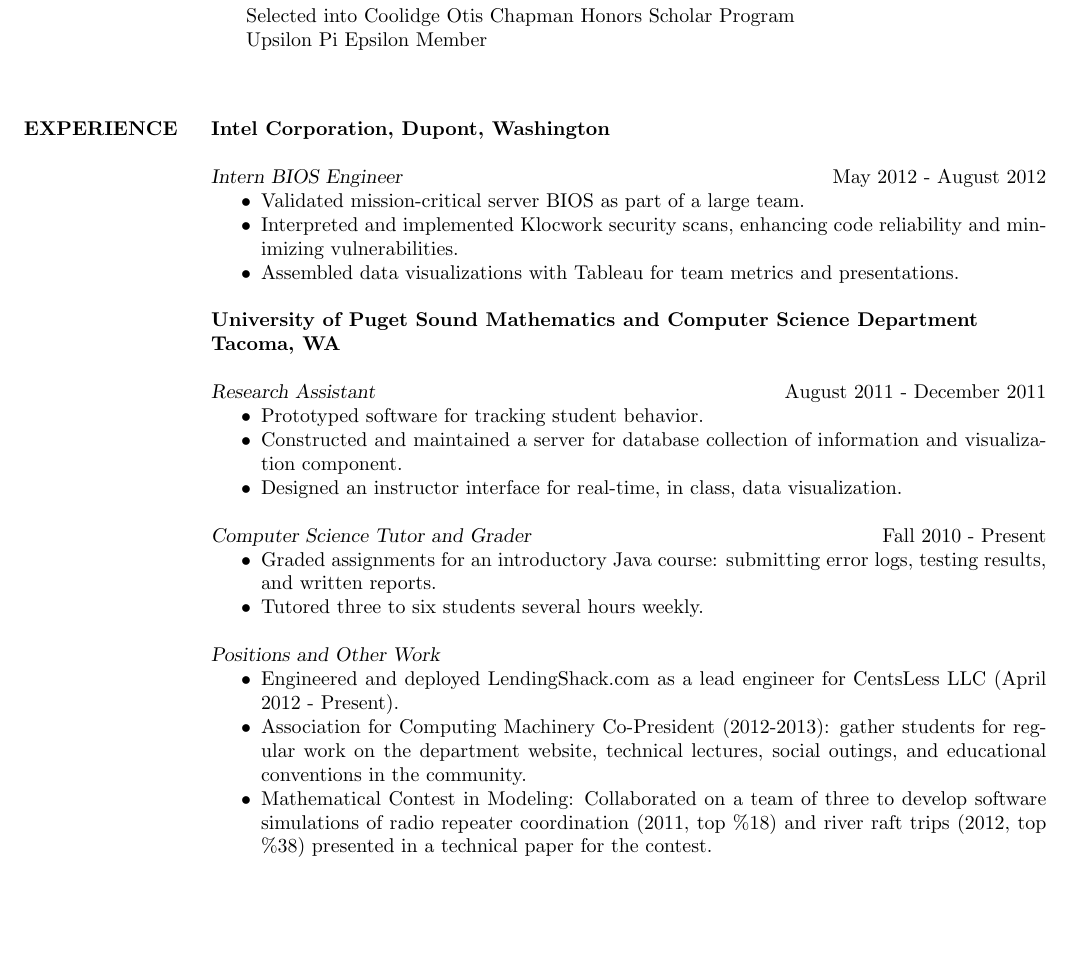
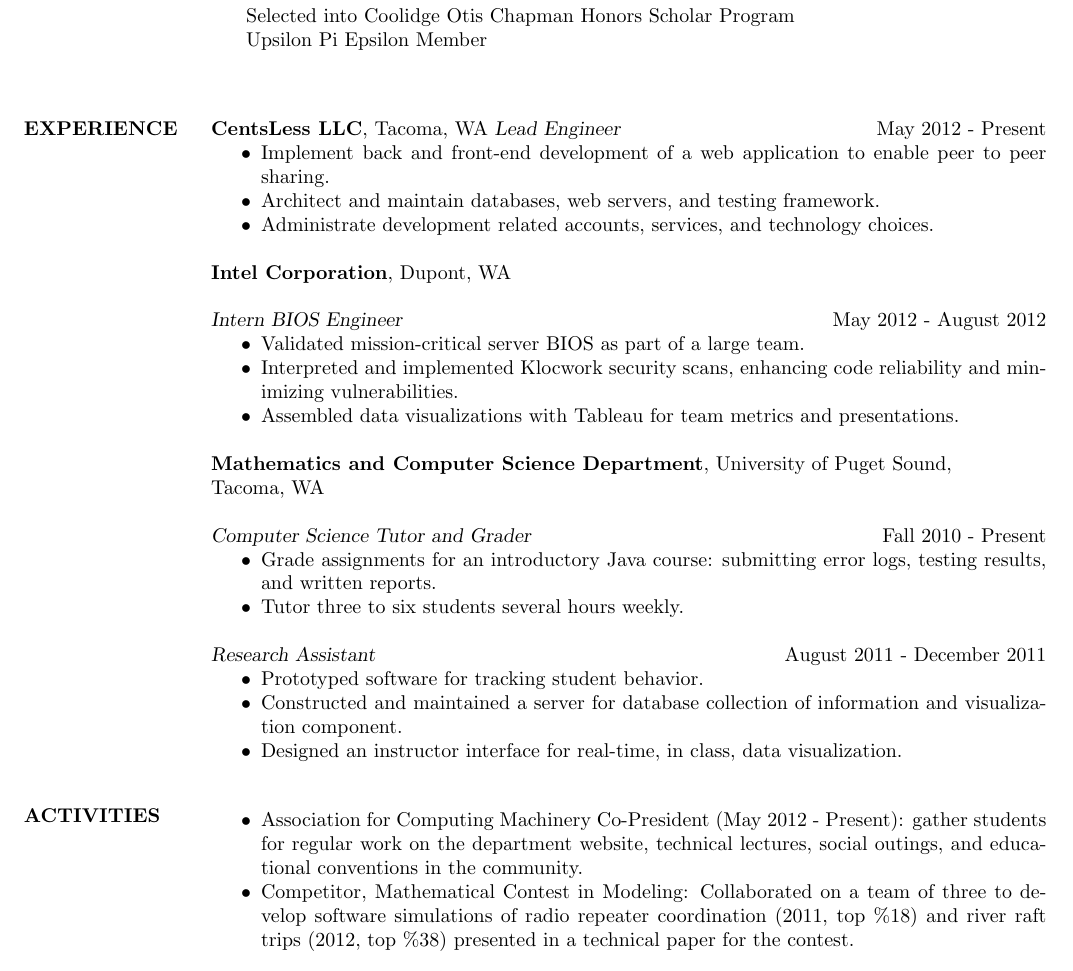
Before and after one commit to krwenholz/Resume, a LaTeX CV (resume.tex): part of the page, cut so that both start at the same text, the shorter picture padded with empty space. Compiled offline with pdfLaTeX.

Commit message:
Added my CentsLess experience and some other style changes to activities and such.  Now it needs a good scrubbing edit.

```diff
--- a/resume.tex
+++ b/resume.tex
@@ -2,7 +2,12 @@
 \documentclass[line,margin]{res}
 %\usepackage{helvetica} % uses helvetica postscript font (download helvetica.sty)
 %\usepackage{newcent}   % uses new century schoolbook postscript font
-\PassOptionsToClass{11pt}{article}
+\DeclareOption{11pt}{\PassOptionsToClass{11pt}{article}}
+
+\DeclareOption{12pt}{\PassOptionsToClass{12pt}{article}}
+
+%\PassOptionsToClass{11pt,12pt}{article}
+
 \addtolength{\oddsidemargin}{-.5in}
 	\addtolength{\evensidemargin}{-.5in}
 	\addtolength{\textwidth}{.6in}
@@ -46,7 +51,17 @@
 
 \section{EXPERIENCE}
 
-\textbf{Intel Corporation, Dupont, Washington}
+\textbf{CentsLess LLC}, Tacoma, WA
+{\sl Lead Engineer} \hfill May 2012 - Present
+\begin{itemize*}
+    \item Implement back and front-end development of a web application
+        to enable peer to peer sharing.
+    \item Architect and maintain databases, web servers, and testing framework.
+    \item Administrate development related accounts, services, and technology
+        choices.
+\end{itemize*}
+
+\textbf{Intel Corporation}, Dupont, WA
 
 {\sl Intern BIOS Engineer} \hfill May 2012 - August 2012
 \begin{itemize*}
@@ -57,9 +72,16 @@
         presentations.
 \end{itemize*}
 
-\textbf{University of Puget Sound
-Mathematics and Computer Science Department\\
-Tacoma, WA}
+\textbf{Mathematics and Computer Science Department},
+University of Puget Sound,\\
+Tacoma, WA
+
+{\sl Computer Science Tutor and Grader} \hfill Fall 2010 - Present
+\begin{itemize*}
+    \item Grade assignments for an introductory Java course: submitting
+      error logs, testing results, and written reports.
+    \item Tutor three to six students several hours weekly.
+\end{itemize*}
 
 {\sl Research Assistant} \hfill August 2011 - December 2011
 \begin{itemize*}
@@ -70,21 +92,15 @@ Tacoma, WA}
       visualization.
 \end{itemize*}
 
-{\sl Computer Science Tutor and Grader} \hfill Fall 2010 - Present
+\vspace*{.2cm}
+
+\section{ACTIVITIES}
+
 \begin{itemize*}
-    \item Graded assignments for an introductory Java course: submitting
-      error logs, testing results, and written reports.
-    \item Tutored three to six students several hours weekly.
-\end{itemize*}
-
-{\sl Positions and Other Work }
-\begin{itemize*}
-\item Engineered and deployed LendingShack.com as a lead engineer for CentsLess LLC
-    (April 2012 - Present).
-\item Association for Computing Machinery Co-President (2012-2013): gather
+\item Association for Computing Machinery Co-President (May 2012 - Present): gather
     students for regular work on the department website, technical lectures,
     social outings, and educational conventions in the community.
-\item Mathematical Contest in Modeling: Collaborated on a team of three to
+\item Competitor, Mathematical Contest in Modeling: Collaborated on a team of three to
     develop software simulations of radio repeater coordination (2011, top \%18) and river
     raft trips (2012, top \%38) presented in a technical paper for the contest.\\
 \end{itemize*}
```
Also changed, not shown: resume.pdf, resume.tex (1 more changed lines), 2 other files.
